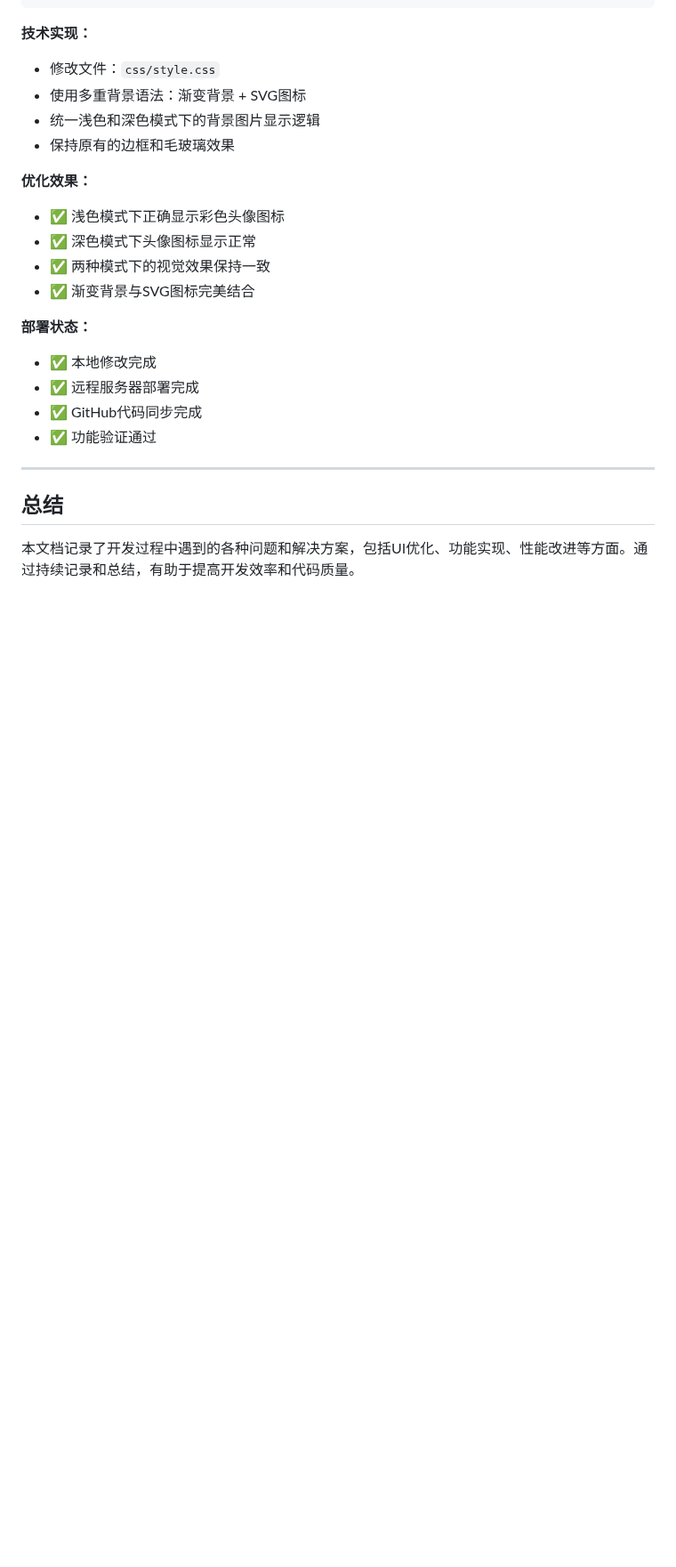
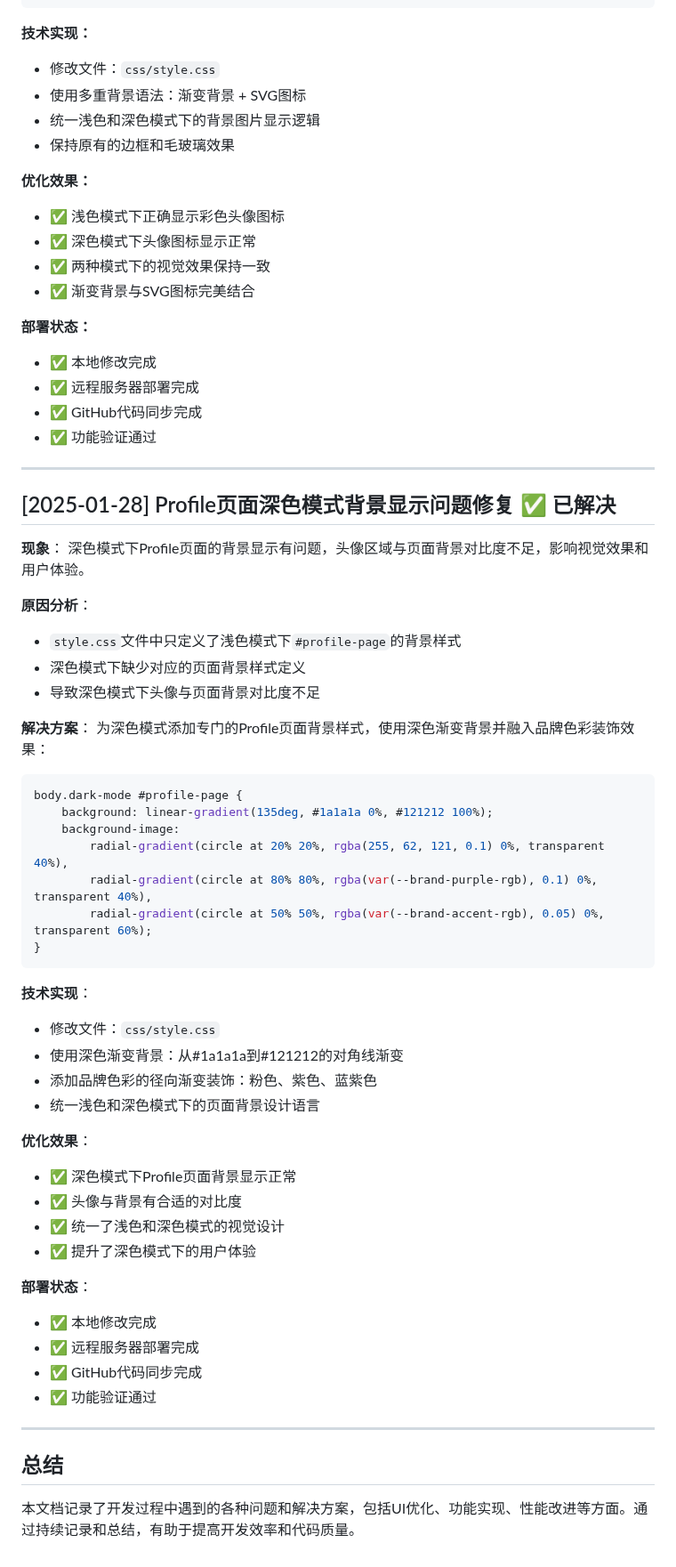
Before and after one commit to DavePenn/lianyuai-app, a Markdown page: DEVELOPMENT_ISSUES_LOG.md, the part around the change. Shown at 89% size. GitHub-like rendering; blank space fills up the shorter version.

Commit message:
更新开发问题日志：Profile页面深色模式背景显示修复

````diff
--- a/DEVELOPMENT_ISSUES_LOG.md
+++ b/DEVELOPMENT_ISSUES_LOG.md
@@ -983,6 +983,48 @@ body:not(.dark-mode) .profile-avatar {
 
 ---
 
+## [2025-01-28] Profile页面深色模式背景显示问题修复 ✅ 已解决
+**现象**：
+深色模式下Profile页面的背景显示有问题，头像区域与页面背景对比度不足，影响视觉效果和用户体验。
+
+**原因分析**：
+- `style.css`文件中只定义了浅色模式下`#profile-page`的背景样式
+- 深色模式下缺少对应的页面背景样式定义
+- 导致深色模式下头像与页面背景对比度不足
+
+**解决方案**：
+为深色模式添加专门的Profile页面背景样式，使用深色渐变背景并融入品牌色彩装饰效果：
+
+```css
+body.dark-mode #profile-page {
+    background: linear-gradient(135deg, #1a1a1a 0%, #121212 100%);
+    background-image:
+        radial-gradient(circle at 20% 20%, rgba(255, 62, 121, 0.1) 0%, transparent 40%),
+        radial-gradient(circle at 80% 80%, rgba(var(--brand-purple-rgb), 0.1) 0%, transparent 40%),
+        radial-gradient(circle at 50% 50%, rgba(var(--brand-accent-rgb), 0.05) 0%, transparent 60%);
+}
+```
+
+**技术实现**：
+- 修改文件：`css/style.css`
+- 使用深色渐变背景：从#1a1a1a到#121212的对角线渐变
+- 添加品牌色彩的径向渐变装饰：粉色、紫色、蓝紫色
+- 统一浅色和深色模式下的页面背景设计语言
+
+**优化效果**：
+- ✅ 深色模式下Profile页面背景显示正常
+- ✅ 头像与背景有合适的对比度
+- ✅ 统一了浅色和深色模式的视觉设计
+- ✅ 提升了深色模式下的用户体验
+
+**部署状态**：
+- ✅ 本地修改完成
+- ✅ 远程服务器部署完成
+- ✅ GitHub代码同步完成
+- ✅ 功能验证通过
+
+---
+
 ## 总结
 
 本文档记录了开发过程中遇到的各种问题和解决方案，包括UI优化、功能实现、性能改进等方面。通过持续记录和总结，有助于提高开发效率和代码质量。
````
